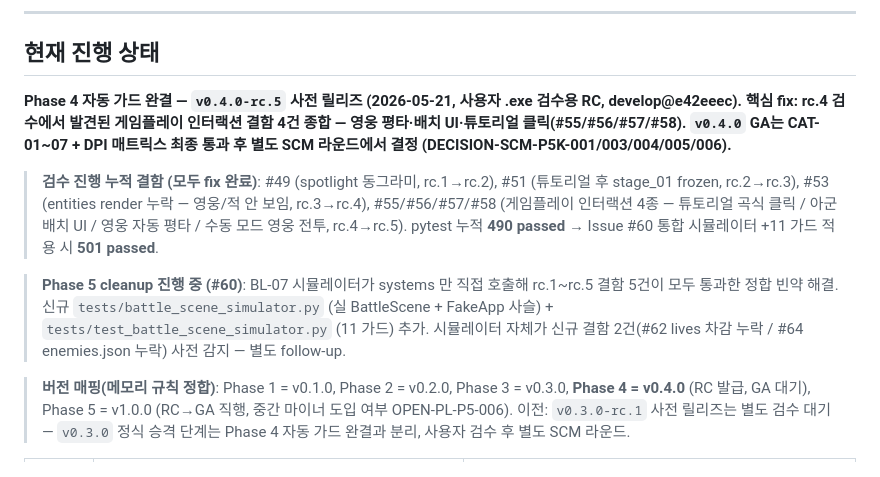
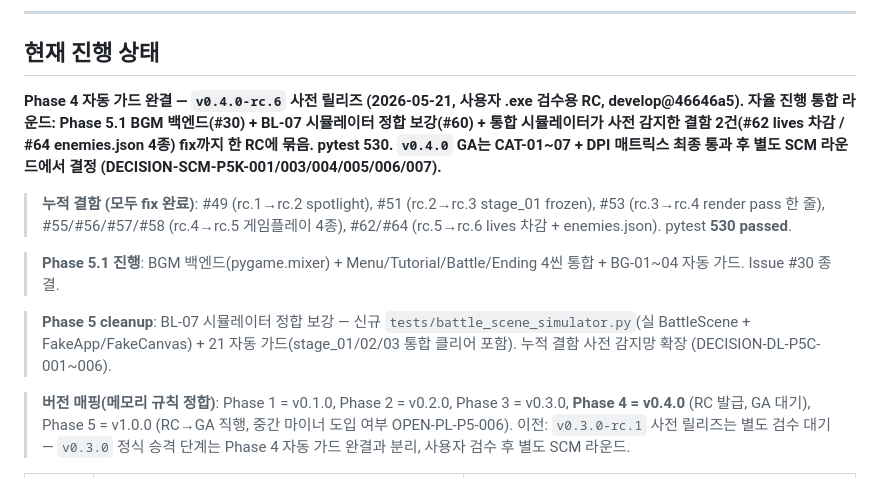
Before and after one commit to genishs/simplegame-defencegame, a Markdown page: README.md, the part around the change. GitHub-like rendering.

```diff
--- a/README.md
+++ b/README.md
@@ -27,11 +27,13 @@
 
 ## 현재 진행 상태
 
-**Phase 4 자동 가드 완결 — `v0.4.0-rc.5` 사전 릴리즈 (2026-05-21, 사용자 .exe 검수용 RC, develop@e42eeec). 핵심 fix: rc.4 검수에서 발견된 게임플레이 인터랙션 결함 4건 종합 — 영웅 평타·배치 UI·튜토리얼 클릭(#55/#56/#57/#58). `v0.4.0` GA는 CAT-01~07 + DPI 매트릭스 최종 통과 후 별도 SCM 라운드에서 결정 (DECISION-SCM-P5K-001/003/004/005/006).**
+**Phase 4 자동 가드 완결 — `v0.4.0-rc.6` 사전 릴리즈 (2026-05-21, 사용자 .exe 검수용 RC, develop@46646a5). 자율 진행 통합 라운드: Phase 5.1 BGM 백엔드(#30) + BL-07 시뮬레이터 정합 보강(#60) + 통합 시뮬레이터가 사전 감지한 결함 2건(#62 lives 차감 / #64 enemies.json 4종) fix까지 한 RC에 묶음. pytest **530**. `v0.4.0` GA는 CAT-01~07 + DPI 매트릭스 최종 통과 후 별도 SCM 라운드에서 결정 (DECISION-SCM-P5K-001/003/004/005/006/007).**
 
-> **검수 진행 누적 결함 (모두 fix 완료)**: #49 (spotlight 동그라미, rc.1→rc.2), #51 (튜토리얼 후 stage_01 frozen, rc.2→rc.3), #53 (entities render 누락 — 영웅/적 안 보임, rc.3→rc.4), #55/#56/#57/#58 (게임플레이 인터랙션 4종 — 튜토리얼 곡식 클릭 / 아군 배치 UI / 영웅 자동 평타 / 수동 모드 영웅 전투, rc.4→rc.5). pytest 누적 **490 passed** → Issue #60 통합 시뮬레이터 +11 가드 적용 시 **501 passed**.
+> **누적 결함 (모두 fix 완료)**: #49 (rc.1→rc.2 spotlight), #51 (rc.2→rc.3 stage_01 frozen), #53 (rc.3→rc.4 render pass 한 줄), #55/#56/#57/#58 (rc.4→rc.5 게임플레이 4종), #62/#64 (rc.5→rc.6 lives 차감 + enemies.json). pytest **530 passed**.
 
-> **Phase 5 cleanup 진행 중 (#60)**: BL-07 시뮬레이터가 systems 만 직접 호출해 rc.1~rc.5 결함 5건이 모두 통과한 정합 빈약 해결. 신규 `tests/battle_scene_simulator.py` (실 BattleScene + FakeApp 사슬) + `tests/test_battle_scene_simulator.py` (11 가드) 추가. 시뮬레이터 자체가 신규 결함 2건(#62 lives 차감 누락 / #64 enemies.json 누락) 사전 감지 — 별도 follow-up.
+> **Phase 5.1 진행**: BGM 백엔드(pygame.mixer) + Menu/Tutorial/Battle/Ending 4씬 통합 + BG-01~04 자동 가드. Issue #30 종결.
+
+> **Phase 5 cleanup**: BL-07 시뮬레이터 정합 보강 — 신규 `tests/battle_scene_simulator.py`(실 BattleScene + FakeApp/FakeCanvas) + 21 자동 가드(stage_01/02/03 통합 클리어 포함). 누적 결함 사전 감지망 확장 (DECISION-DL-P5C-001~006).
 
 > **버전 매핑(메모리 규칙 정합)**: Phase 1 = v0.1.0, Phase 2 = v0.2.0, Phase 3 = v0.3.0, **Phase 4 = v0.4.0** (RC 발급, GA 대기), Phase 5 = v1.0.0 (RC→GA 직행, 중간 마이너 도입 여부 OPEN-PL-P5-006).
 > 이전: `v0.3.0-rc.1` 사전 릴리즈는 별도 검수 대기 — `v0.3.0` 정식 승격 단계는 Phase 4 자동 가드 완결과 분리, 사용자 검수 후 별도 SCM 라운드.
```
Also changed, not shown: CHANGELOG.md (+43 -11 lines).
